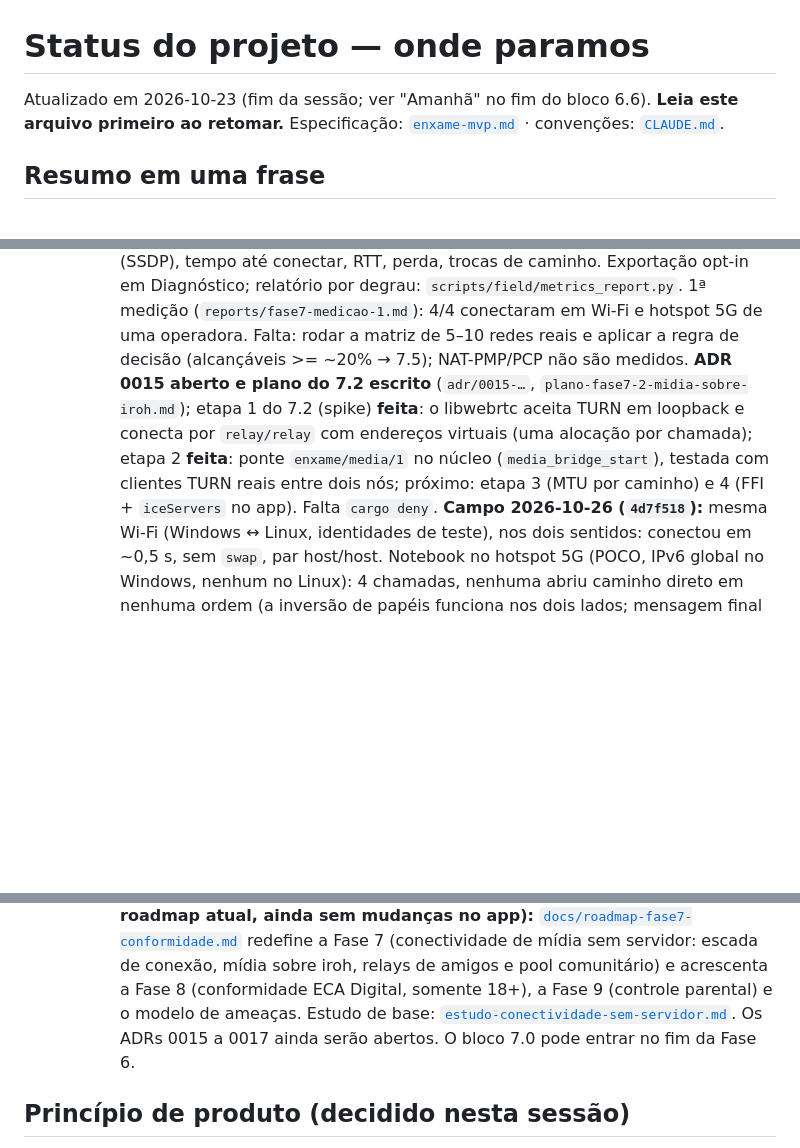
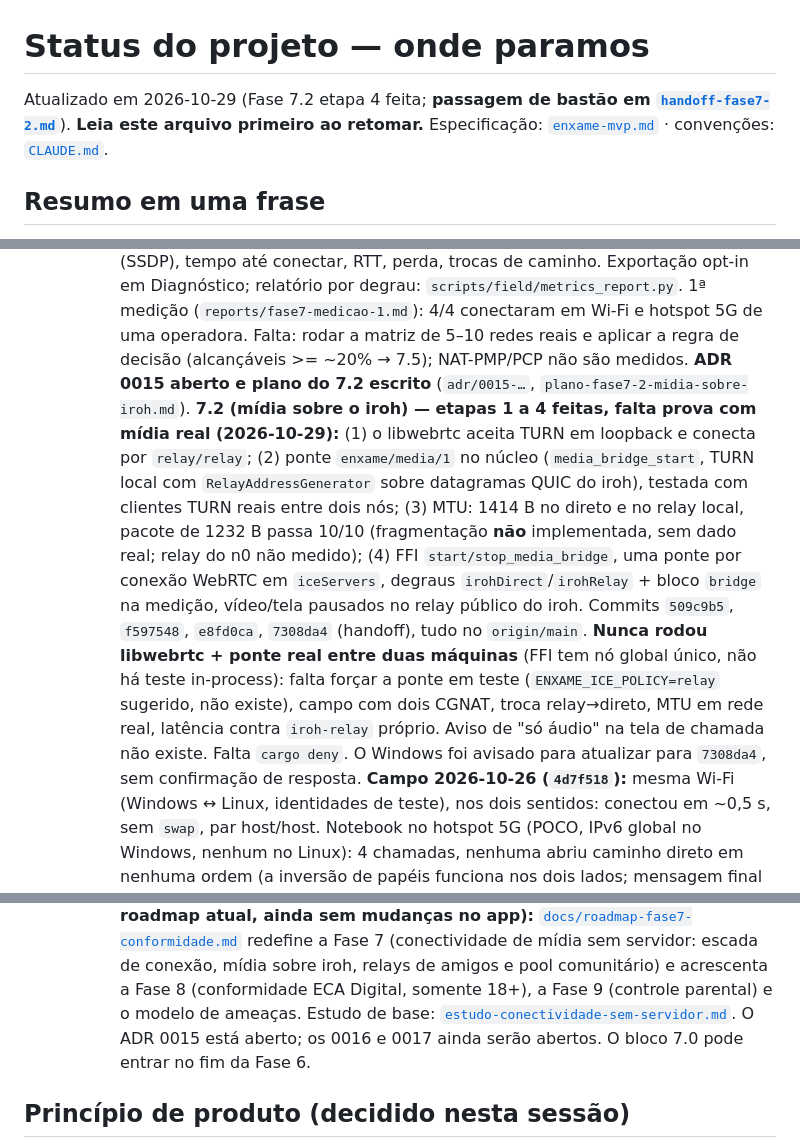
Before and after one commit to AndreDev21/enxame, a Markdown page: docs/STATUS.md, 3 parts joined by grey strips. GitHub-like rendering; blank space fills up the shorter version.

Commit message:
docs(status): estado do 7.2 etapas 1 a 4 e ponteiro para o handoff
Co-Authored-By: Claude Sonnet 5.5 <noreply@anthropic.com>
Claude-Session: https://claude.ai/code/session_016axgpLTdTtw7SoMEc3J7J2

```diff
--- a/docs/STATUS.md
+++ b/docs/STATUS.md
@@ -1,6 +1,6 @@
 # Status do projeto — onde paramos
 
-Atualizado em 2026-10-23 (fim da sessão; ver "Amanhã" no fim do bloco 6.6). **Leia este arquivo primeiro ao retomar.**
+Atualizado em 2026-10-29 (Fase 7.2 etapa 4 feita; **passagem de bastão em [`handoff-fase7-2.md`](handoff-fase7-2.md)**). **Leia este arquivo primeiro ao retomar.**
 Especificação: [`enxame-mvp.md`](../enxame-mvp.md) · convenções: [`CLAUDE.md`](../CLAUDE.md).
 
 ## Resumo em uma frase
@@ -89,7 +89,18 @@ A **Fase 5 (grupos)** está implementada, passa nos testes locais e foi validada
    degrau (lan/ipv6/ipv4Direct/relay), NAT inferido, UPnP (SSDP), tempo até conectar, RTT, perda, trocas de
    caminho. Exportação opt-in em Diagnóstico; relatório por degrau: `scripts/field/metrics_report.py`.
    1ª medição (`reports/fase7-medicao-1.md`): 4/4 conectaram em Wi-Fi e hotspot 5G de uma operadora. Falta: rodar a matriz de 5–10 redes reais e aplicar a regra de decisão (alcançáveis >= ~20% → 7.5);
-   NAT-PMP/PCP não são medidos. **ADR 0015 aberto e plano do 7.2 escrito** (`adr/0015-…`, `plano-fase7-2-midia-sobre-iroh.md`); etapa 1 do 7.2 (spike) **feita**: o libwebrtc aceita TURN em loopback e conecta por `relay/relay` com endereços virtuais (uma alocação por chamada); etapa 2 **feita**: ponte `enxame/media/1` no núcleo (`media_bridge_start`), testada com clientes TURN reais entre dois nós; próximo: etapa 3 (MTU por caminho) e 4 (FFI + `iceServers` no app). Falta `cargo deny`.
+   NAT-PMP/PCP não são medidos. **ADR 0015 aberto e plano do 7.2 escrito** (`adr/0015-…`, `plano-fase7-2-midia-sobre-iroh.md`).
+   **7.2 (mídia sobre o iroh) — etapas 1 a 4 feitas, falta prova com mídia real (2026-10-29):** (1) o libwebrtc aceita
+   TURN em loopback e conecta por `relay/relay`; (2) ponte `enxame/media/1` no núcleo (`media_bridge_start`, TURN local
+   com `RelayAddressGenerator` sobre datagramas QUIC do iroh), testada com clientes TURN reais entre dois nós; (3) MTU:
+   1414 B no direto e no relay local, pacote de 1232 B passa 10/10 (fragmentação **não** implementada, sem dado real;
+   relay do n0 não medido); (4) FFI `start/stop_media_bridge`, uma ponte por conexão WebRTC em `iceServers`, degraus
+   `irohDirect`/`irohRelay` + bloco `bridge` na medição, vídeo/tela pausados no relay público do iroh. Commits
+   `509c9b5`, `f597548`, `e8fd0ca`, `7308da4` (handoff), tudo no `origin/main`. **Nunca rodou libwebrtc + ponte real entre duas
+   máquinas** (FFI tem nó global único, não há teste in-process): falta forçar a ponte em teste
+   (`ENXAME_ICE_POLICY=relay` sugerido, não existe), campo com dois CGNAT, troca relay→direto, MTU em rede real,
+   latência contra `iroh-relay` próprio. Aviso de "só áudio" na tela de chamada não existe. Falta `cargo deny`.
+   O Windows foi avisado para atualizar para `7308da4`, sem confirmação de resposta.
    **Campo 2026-10-26 (`4d7f518`):** mesma Wi-Fi (Windows ↔ Linux, identidades de teste), nos dois sentidos:
    conectou em ~0,5 s, sem `swap`, par host/host. Notebook no hotspot 5G (POCO, IPv6 global no Windows, nenhum no
    Linux): 4 chamadas, nenhuma abriu caminho direto em nenhuma ordem (a inversão de papéis funciona nos dois
@@ -103,7 +114,7 @@ A **Fase 5 (grupos)** está implementada, passa nos testes locais e foi validada
    de mídia sem servidor: escada de conexão, mídia sobre iroh, relays de amigos e pool comunitário) e
    acrescenta a Fase 8 (conformidade ECA Digital, somente 18+), a Fase 9 (controle parental) e o modelo
    de ameaças. Estudo de base: [`estudo-conectividade-sem-servidor.md`](estudo-conectividade-sem-servidor.md).
-   Os ADRs 0015 a 0017 ainda serão abertos. O bloco 7.0 pode entrar no fim da Fase 6.
+   O ADR 0015 está aberto; os 0016 e 0017 ainda serão abertos. O bloco 7.0 pode entrar no fim da Fase 6.
 
 ## Princípio de produto (decidido nesta sessão)
 
```
